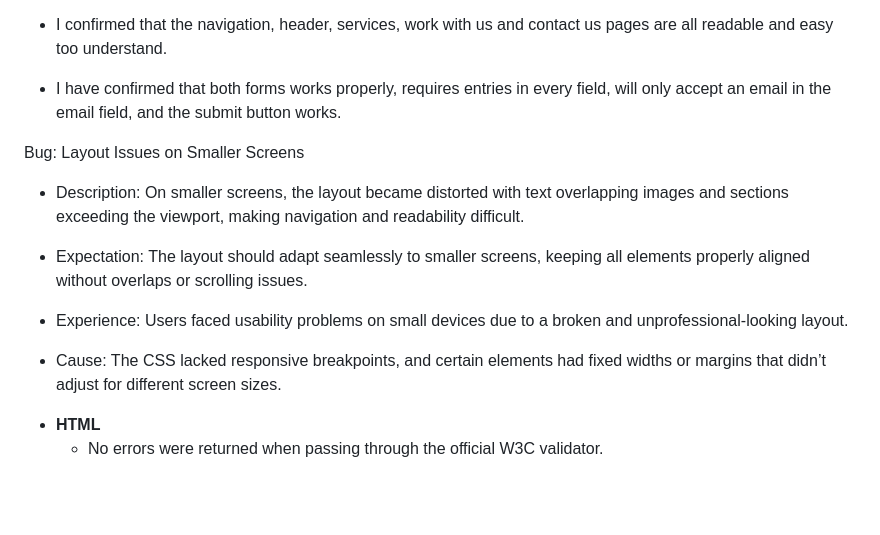
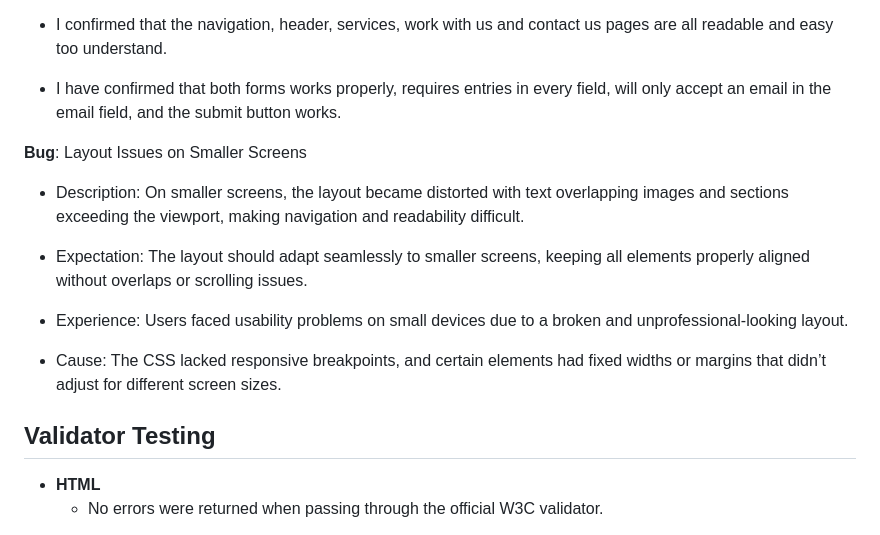
Before and after one commit to bjoernholmlund/Bbygg, a Markdown page: README.md, the part around one of its changes. GitHub-like rendering; blank space fills up the shorter version.

Commit message:
fine tuning the readme file

```diff
--- a/README.md
+++ b/README.md
@@ -52,7 +52,7 @@ Live Demo
    - I have confirmed that both forms works properly, requires entries in every field, will only accept an email in the email field, and the submit button works.
 
 
-Bug: Layout Issues on Smaller Screens
+**Bug**: Layout Issues on Smaller Screens
 
 - Description:
    On smaller screens, the layout became distorted with text overlapping images and sections exceeding the viewport, making navigation and readability difficult.
@@ -65,6 +65,8 @@ Bug: Layout Issues on Smaller Screens
 
 - Cause:
    The CSS lacked responsive breakpoints, and certain elements had fixed widths or margins that didn’t adjust for different screen sizes.
+
+## Validator Testing
 
 * **HTML**
    - No errors were returned when passing through the official W3C validator.
```
Also changed, not shown: other parts of README.md (+1 -1 lines).
